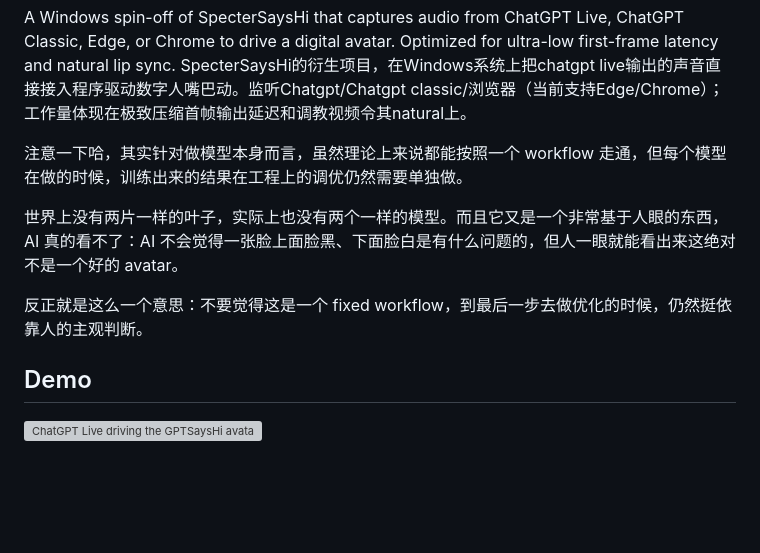
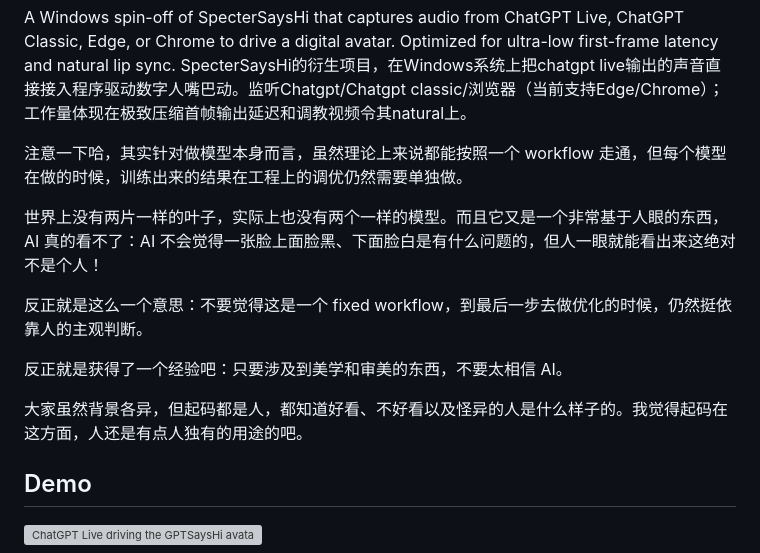
Before and after one commit to YeChen-coder/GPTSaysHi, a Markdown page: README.md, the part around the change. Rendered like a GitHub page; blank space fills up the shorter version; grey boxes are pictures that could not be loaded.

Commit message:
Revise README for better clarity and expression
Updated text for clarity and improved readability.

```diff
--- a/README.md
+++ b/README.md
@@ -4,9 +4,13 @@ A Windows spin-off of SpecterSaysHi that captures audio from ChatGPT Live, ChatG
 
 注意一下哈，其实针对做模型本身而言，虽然理论上来说都能按照一个 workflow 走通，但每个模型在做的时候，训练出来的结果在工程上的调优仍然需要单独做。
 
-世界上没有两片一样的叶子，实际上也没有两个一样的模型。而且它又是一个非常基于人眼的东西，AI 真的看不了：AI 不会觉得一张脸上面脸黑、下面脸白是有什么问题的，但人一眼就能看出来这绝对不是一个好的 avatar。
+世界上没有两片一样的叶子，实际上也没有两个一样的模型。而且它又是一个非常基于人眼的东西，AI 真的看不了：AI 不会觉得一张脸上面脸黑、下面脸白是有什么问题的，但人一眼就能看出来这绝对不是个人！
 
 反正就是这么一个意思：不要觉得这是一个 fixed workflow，到最后一步去做优化的时候，仍然挺依靠人的主观判断。
+
+反正就是获得了一个经验吧：只要涉及到美学和审美的东西，不要太相信 AI。
+
+大家虽然背景各异，但起码都是人，都知道好看、不好看以及怪异的人是什么样子的。我觉得起码在这方面，人还是有点人独有的用途的吧。
 
 ## Demo
 
```
